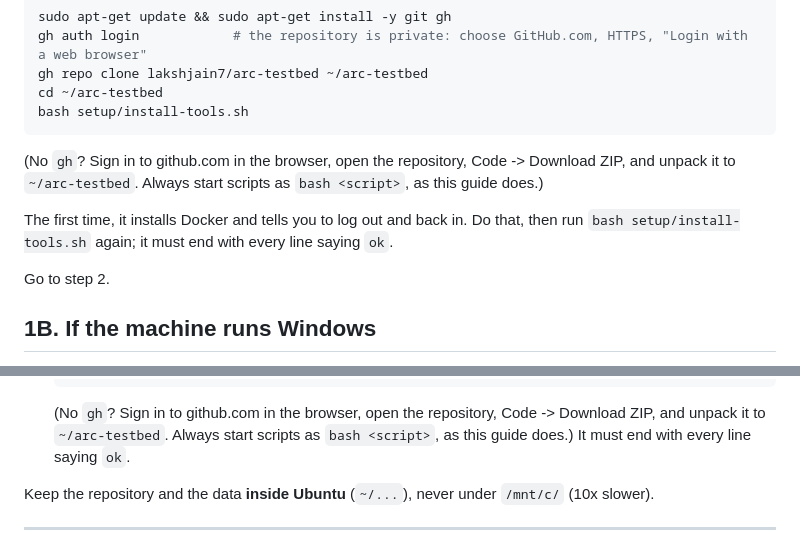
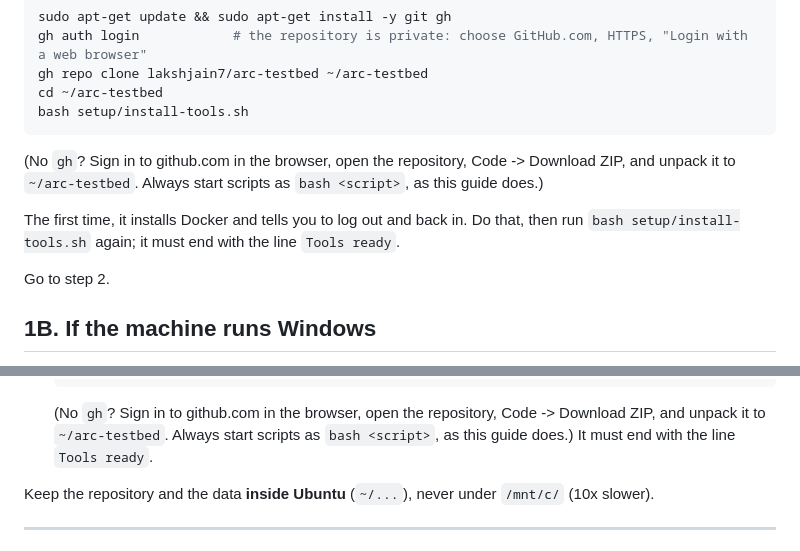
Before and after one commit to lakshjain7/arc-testbed, a Markdown page: docs/LAB-SETUP.md, 2 parts joined by grey strips. GitHub-like rendering.

Commit message:
docs: installer success line
Co-Authored-By: Claude Opus 5.5 <noreply@anthropic.com>

````diff
--- a/docs/LAB-SETUP.md
+++ b/docs/LAB-SETUP.md
@@ -35,7 +35,7 @@ bash setup/install-tools.sh
 it to `~/arc-testbed`. Always start scripts as `bash <script>`, as this guide does.)
 
 The first time, it installs Docker and tells you to log out and back in. Do that, then run
-`bash setup/install-tools.sh` again; it must end with every line saying `ok`.
+`bash setup/install-tools.sh` again; it must end with the line `Tools ready`.
 
 Go to step 2.
 
@@ -75,7 +75,7 @@ Everything runs inside Ubuntu-on-Windows (WSL2), exactly as on the laptop.
    ```
    (No `gh`? Sign in to github.com in the browser, open the repository, Code -> Download ZIP, and unpack
    it to `~/arc-testbed`. Always start scripts as `bash <script>`, as this guide does.)
-   It must end with every line saying `ok`.
+   It must end with the line `Tools ready`.
 
 Keep the repository and the data **inside Ubuntu** (`~/...`), never under `/mnt/c/` (10x slower).
 
````
